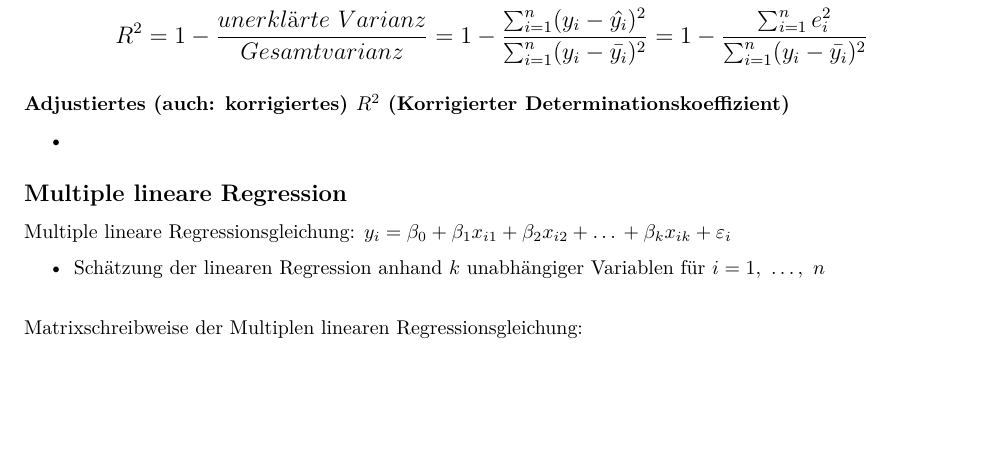
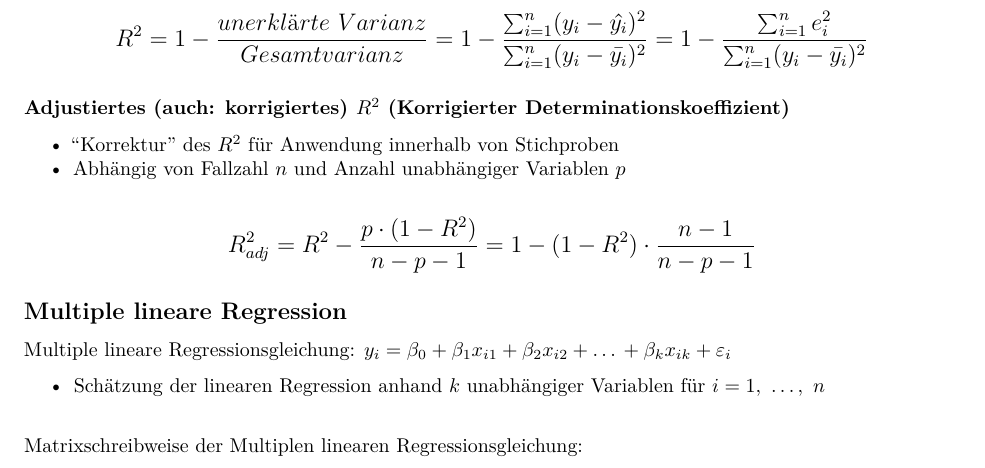
Before and after one commit to lwarode/Formelsammlung_Statistik, an R Markdown document (Formelsammlung_statisch.Rmd): part of page 8 of 9, cut so that both start at the same text, the shorter picture padded with empty space. Rendered offline with R 4.5, knitr and Pandoc, then LaTeX, with nearby package versions.

Commit message:
Adjustiertes R2

```diff
--- a/Formelsammlung_statisch.Rmd
+++ b/Formelsammlung_statisch.Rmd
@@ -446,10 +446,12 @@ $$\large R^2 = 1 - \frac{unerklärte \ Varianz}{Gesamtvarianz} = 1 - \frac{\sum_
 
 ### Adjustiertes (auch: korrigiertes) $R^2$ (Korrigierter Determinationskoeffizient)
 
--
+- "Korrektur" des $R^2$ für Anwendung innerhalb von Stichproben
+- Abhängig von Fallzahl $n$ und Anzahl unabhängiger Variablen $p$
 
-
-
+\large
+$$\large R_{adj}^2 = R^2 - \frac{p \cdot (1 - R^2)}{n - p - 1} = 1 - (1 - R^2) \cdot \frac{n - 1}{n - p -1}$$
+\normalsize
 
 ## Multiple lineare Regression
 
```
Also changed, not shown: Formelsammlung_statisch.pdf.
